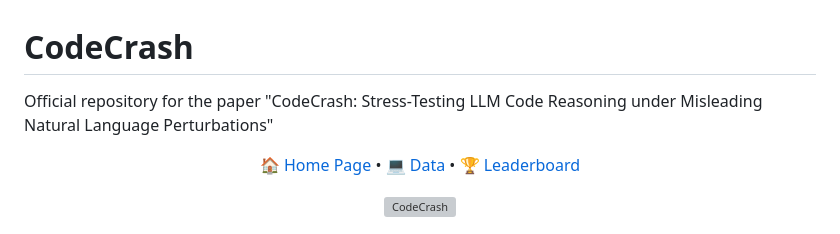
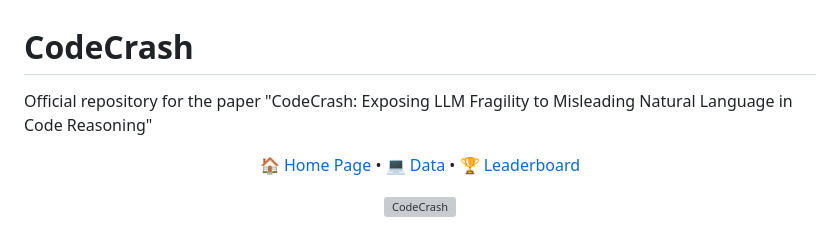
Before and after one commit to CUHK-ARISE/CodeCrash, a Markdown page: README.md, the part around the change. GitHub-like rendering; grey boxes are pictures that could not be loaded.

Commit message:
change title

```diff
--- a/README.md
+++ b/README.md
@@ -1,5 +1,5 @@
 # CodeCrash
-Official repository for the paper "CodeCrash: Stress-Testing LLM Code Reasoning under Misleading Natural Language Perturbations"
+Official repository for the paper "CodeCrash: Exposing LLM Fragility to Misleading Natural Language in Code Reasoning"
 
 <p align="center">
     <a href="https://cuhk-arise.github.io/CodeCrash/">🏠 Home Page</a> •
```
